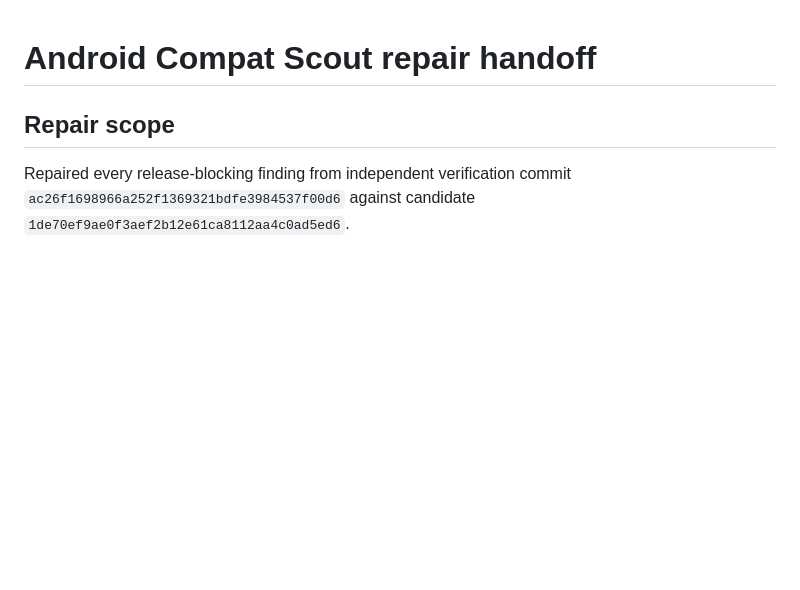
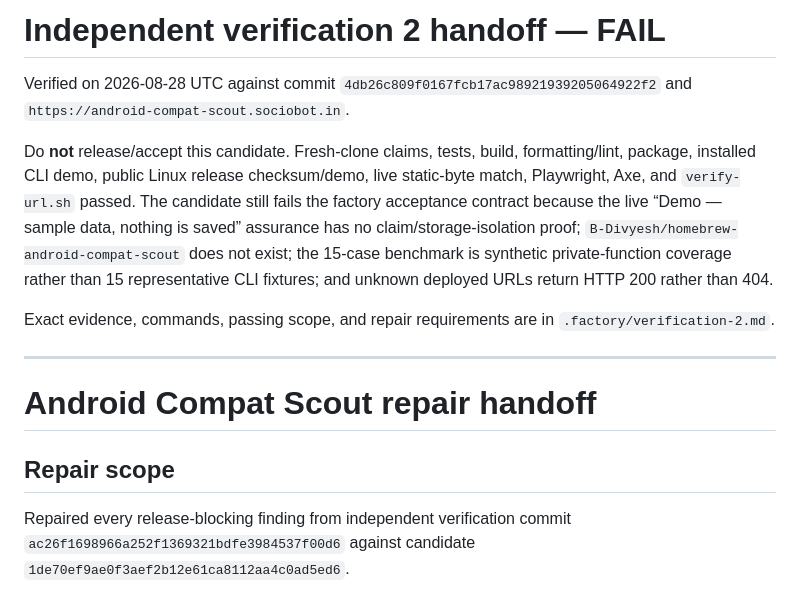
Before and after one commit to B-Divyesh/sf-android-compat-scout, a Markdown page: .factory/handoff.md, the part around the change. Drawn GitHub-style; blank space fills up the shorter version.

Commit message:
qa: record independent candidate verification

```diff
--- a/.factory/handoff.md
+++ b/.factory/handoff.md
@@ -1,3 +1,13 @@
+# Independent verification 2 handoff — FAIL
+
+Verified on 2026-08-28 UTC against commit `4db26c809f0167fcb17ac98921939205064922f2` and `https://android-compat-scout.sociobot.in`.
+
+Do **not** release/accept this candidate. Fresh-clone claims, tests, build, formatting/lint, package, installed CLI demo, public Linux release checksum/demo, live static-byte match, Playwright, Axe, and `verify-url.sh` passed. The candidate still fails the factory acceptance contract because the live “Demo — sample data, nothing is saved” assurance has no claim/storage-isolation proof; `B-Divyesh/homebrew-android-compat-scout` does not exist; the 15-case benchmark is synthetic private-function coverage rather than 15 representative CLI fixtures; and unknown deployed URLs return HTTP 200 rather than 404.
+
+Exact evidence, commands, passing scope, and repair requirements are in `.factory/verification-2.md`.
+
+---
+
 # Android Compat Scout repair handoff
 
 ## Repair scope
```
Also changed, not shown: .factory/verification-2.md (added, +83 -0 lines).
